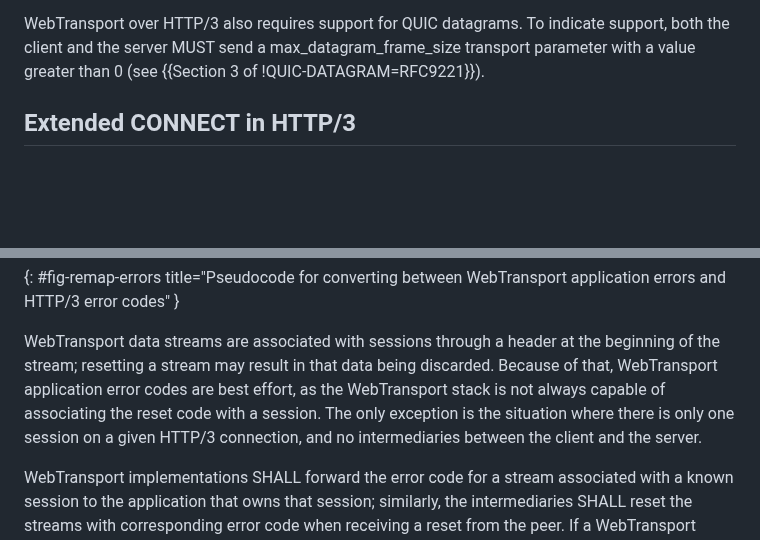
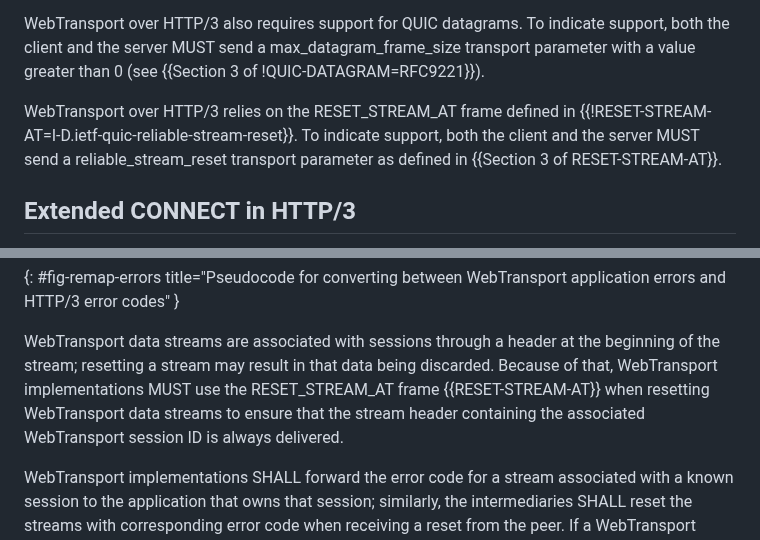
Before and after one commit to ietf-wg-webtrans/draft-ietf-webtrans-http3, a Markdown page: draft-ietf-webtrans-http3.md, 2 parts joined by grey strips. Drawn GitHub-style; blank space fills up the shorter version.

Commit message:
Make WebTransport resets reliable
Fixes #77

```diff
--- a/draft-ietf-webtrans-http3.md
+++ b/draft-ietf-webtrans-http3.md
@@ -143,6 +143,11 @@ WebTransport over HTTP/3 also requires support for QUIC datagrams.  To indicate
 support, both the client and the server MUST send a max_datagram_frame_size
 transport parameter with a value greater than 0 (see {{Section 3
 of !QUIC-DATAGRAM=RFC9221}}).
+
+WebTransport over HTTP/3 relies on the RESET_STREAM_AT frame defined in
+{{!RESET-STREAM-AT=I-D.ietf-quic-reliable-stream-reset}}.  To indicate support,
+both the client and the server MUST send a reliable_stream_reset transport
+parameter as defined in {{Section 3 of RESET-STREAM-AT}}.
 
 ## Extended CONNECT in HTTP/3
 
@@ -396,11 +401,10 @@ application errors and HTTP/3 error codes" }
 
 WebTransport data streams are associated with sessions through a header at the
 beginning of the stream; resetting a stream may result in that data being
-discarded.  Because of that, WebTransport application error codes are best
-effort, as the WebTransport stack is not always capable of associating the
-reset code with a session.  The only exception is the situation where there is
-only one session on a given HTTP/3 connection, and no intermediaries between
-the client and the server.
+discarded.  Because of that, WebTransport implementations MUST use the
+RESET_STREAM_AT frame {{RESET-STREAM-AT}} when resetting WebTransport data
+streams to ensure that the stream header containing the associated WebTransport
+session ID is always delivered.
 
 WebTransport implementations SHALL forward the error code for a stream
 associated with a known session to the application that owns that session;
```
